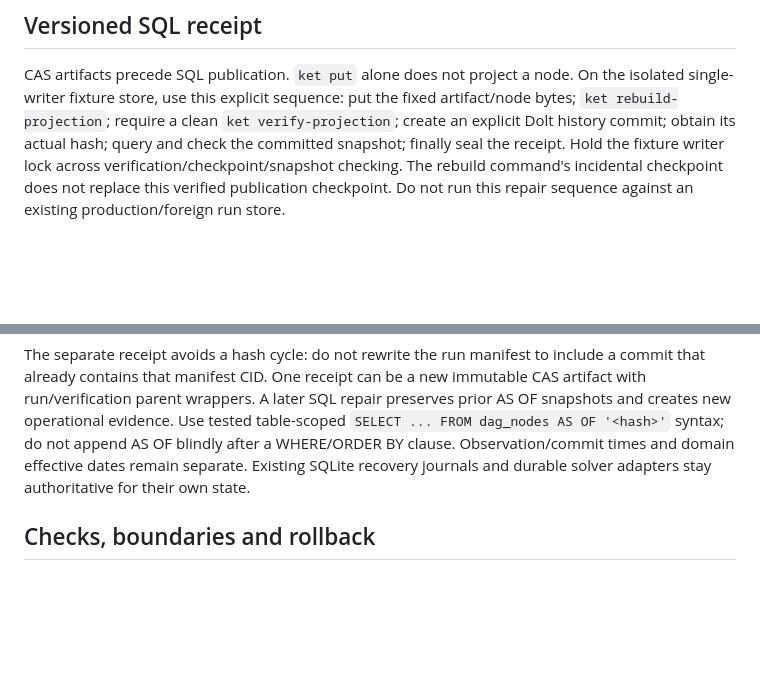
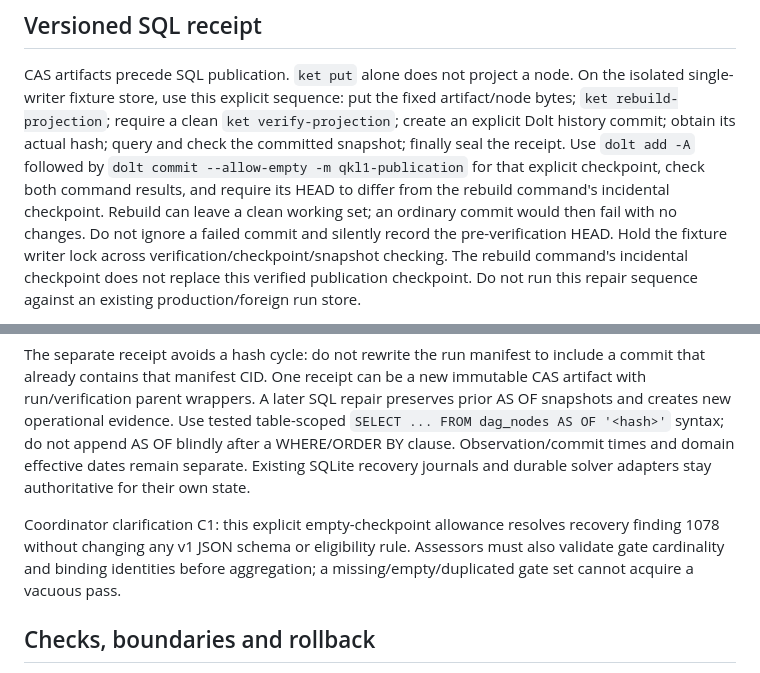
Before and after one commit to nickjoven/ket, a Markdown page: docs/durable-pilot/protocol.md, 2 parts joined by grey strips. Rendered like a GitHub page; blank space fills up the shorter version.

Commit message:
Require a verified publication checkpoint even after a clean rebuild
Resolve recovery finding 1078 with an explicit allow-empty Dolt commit after
projection verification. Require command success and a distinct checkpoint;
clarify that malformed gate sets cannot pass through empty aggregation.

```diff
--- a/docs/durable-pilot/protocol.md
+++ b/docs/durable-pilot/protocol.md
@@ -288,6 +288,11 @@ On the isolated single-writer fixture store, use this explicit sequence:
 put the fixed artifact/node bytes; `ket rebuild-projection`; require a clean
 `ket verify-projection`; create an explicit Dolt history commit; obtain its
 actual hash; query and check the committed snapshot; finally seal the receipt.
+Use `dolt add -A` followed by `dolt commit --allow-empty -m qkl1-publication`
+for that explicit checkpoint, check both command results, and require its HEAD
+to differ from the rebuild command's incidental checkpoint. Rebuild can leave
+a clean working set; an ordinary commit would then fail with no changes.
+Do not ignore a failed commit and silently record the pre-verification HEAD.
 Hold the fixture writer lock across verification/checkpoint/snapshot checking.
 The rebuild command's incidental checkpoint does not replace this verified
 publication checkpoint. Do not run this repair sequence against an existing
@@ -309,6 +314,11 @@ do not append AS OF blindly after a WHERE/ORDER BY clause. Observation/commit
 times and domain effective dates remain separate. Existing SQLite recovery
 journals and durable solver adapters stay authoritative for their own state.
 
+Coordinator clarification C1: this explicit empty-checkpoint allowance resolves
+recovery finding 1078 without changing any v1 JSON schema or eligibility rule.
+Assessors must also validate gate cardinality and binding identities before
+aggregation; a missing/empty/duplicated gate set cannot acquire a vacuous pass.
+
 ## Checks, boundaries and rollback
 
 Run `python3 docs/durable-pilot/check_contract.py`. It requires the installed
```
